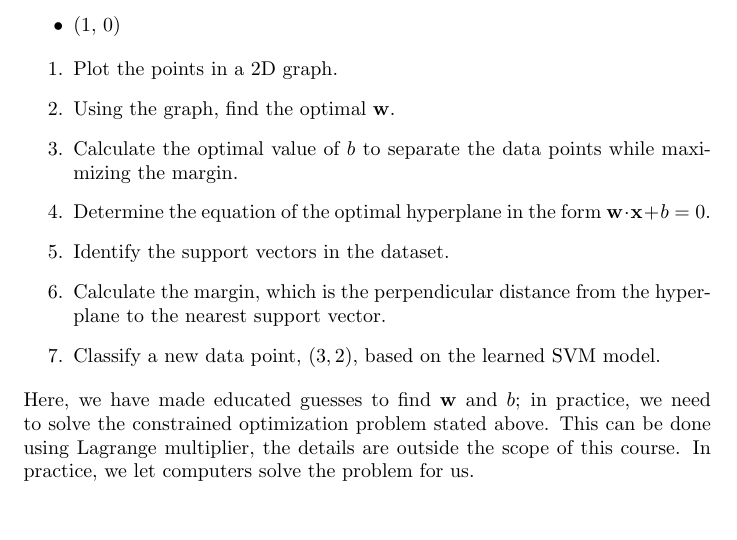
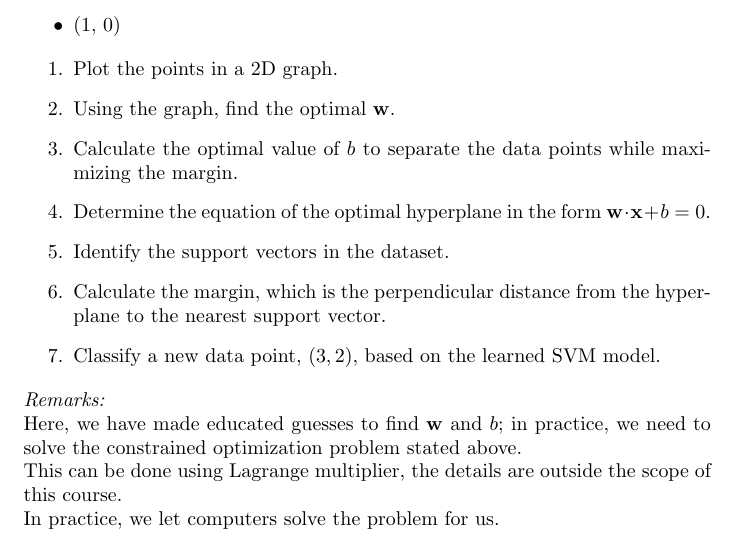
Before and after one commit to pauldubois98/RefresherMaths2023, a LaTeX problem sheet (ExercisesSet6/ExercisesBinaryClassification.tex): part of page 3 of 4, cut so that both start at the same text, the shorter picture padded with empty space. Compiled offline with pdfLaTeX.

Commit message:
added remarks (it)

```diff
--- a/ExercisesSet6/ExercisesBinaryClassification.tex
+++ b/ExercisesSet6/ExercisesBinaryClassification.tex
@@ -134,8 +134,9 @@
 		\item Calculate the margin, which is the perpendicular distance from the hyperplane to the nearest support vector.
 		\item Classify a new data point, \((3, 2)\), based on the learned SVM model.
 	\end{enumerate}
-	Here, we have made educated guesses to find $\mathbf{w}$ and $b$; in practice, we need to solve the constrained optimization problem stated above.
-	This can be done using Lagrange multiplier, the details are outside the scope of this course.
+	\textit{Remarks:}\\
+	Here, we have made educated guesses to find $\mathbf{w}$ and $b$; in practice, we need to solve the constrained optimization problem stated above.\\
+	This can be done using Lagrange multiplier, the details are outside the scope of this course.\\
 	In practice, we let computers solve the problem for us.
 
 
```
Also changed, not shown: ExercisesSet6/ExercisesBinaryClassification.pdf.
